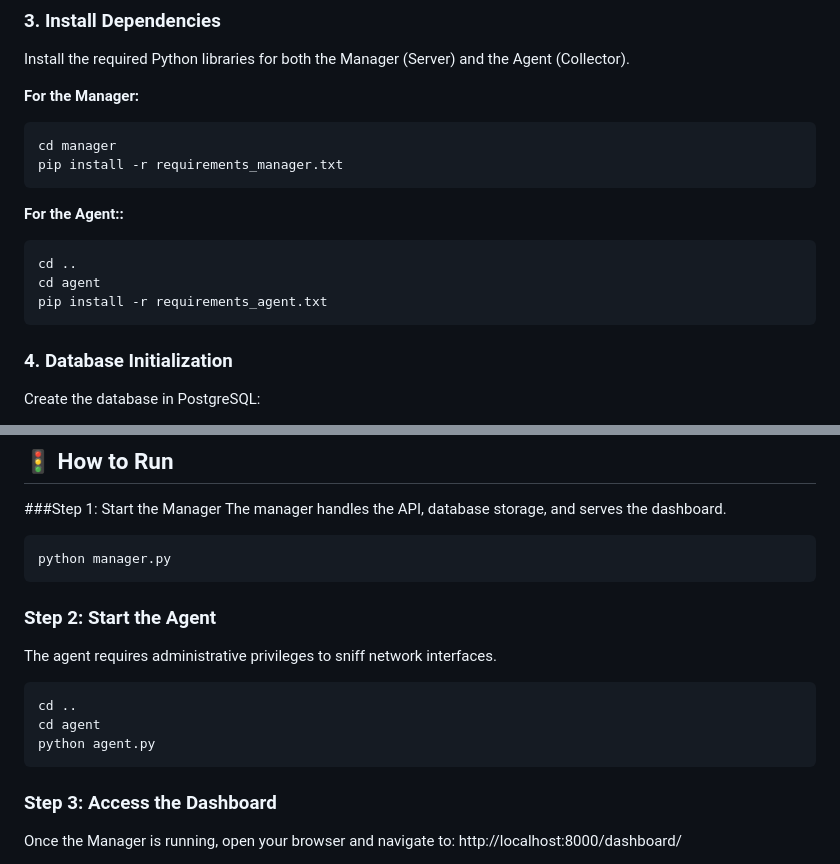
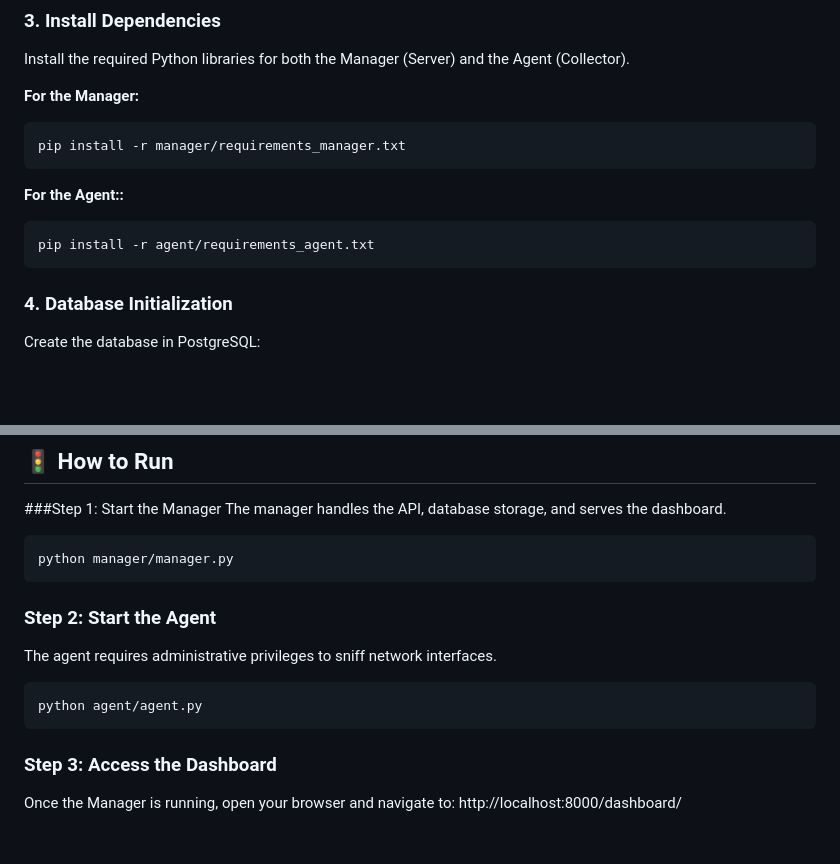
Before and after one commit to MaayanCohen0/Traffix, a Markdown page: README.md, 2 parts joined by grey strips. GitHub-like rendering; blank space fills up the shorter version.

````diff
--- a/README.md
+++ b/README.md
@@ -62,15 +62,12 @@ Install the required Python libraries for both the Manager (Server) and the Agen
 
 **For the Manager:**
 ```bash
-cd manager
-pip install -r requirements_manager.txt
+pip install -r manager/requirements_manager.txt
 ```
 
 **For the Agent::**
 ```bash
-cd ..
-cd agent
-pip install -r requirements_agent.txt
+pip install -r agent/requirements_agent.txt
 ```
 
 ### 4. Database Initialization
@@ -89,16 +86,14 @@ python manager/database.py
 The manager handles the API, database storage, and serves the dashboard.
 
 ```bash
-python manager.py
+python manager/manager.py
 ```
 
 ### Step 2: Start the Agent
 The agent requires administrative privileges to sniff network interfaces.
 
 ```bash
-cd ..
-cd agent
-python agent.py
+python agent/agent.py
 ```
 
 ### Step 3: Access the Dashboard
````
